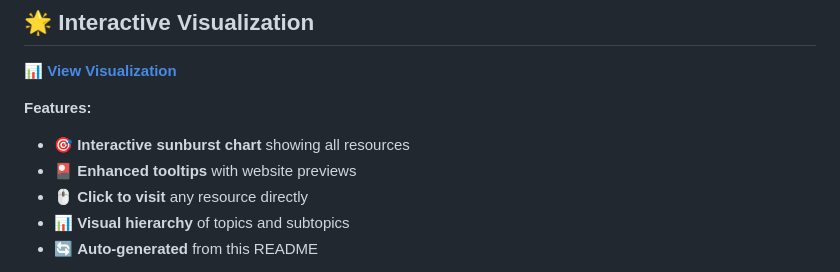
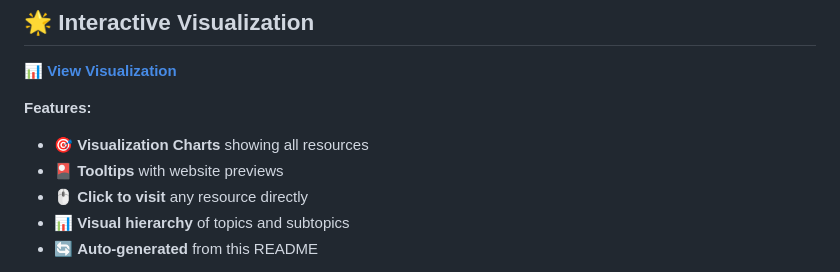
Before and after one commit to sreenuyedavalli/machine-learning-docs, a Markdown page: README.md, the part around the change. GitHub-like rendering.

```diff
--- a/README.md
+++ b/README.md
@@ -7,8 +7,8 @@ A curated collection of machine learning resources, tutorials, papers, and tools
 **[📊 View Visualization](https://sreenuyedavalli.github.io/machine-learning-docs/graph.html)**
 
 **Features:**
-- 🎯 **Interactive sunburst chart** showing all resources
-- 🎴 **Enhanced tooltips** with website previews
+- 🎯 **Visualization Charts** showing all resources
+- 🎴 **Tooltips** with website previews
 - 🖱️ **Click to visit** any resource directly
 - 📊 **Visual hierarchy** of topics and subtopics
 - 🔄 **Auto-generated** from this README
```
